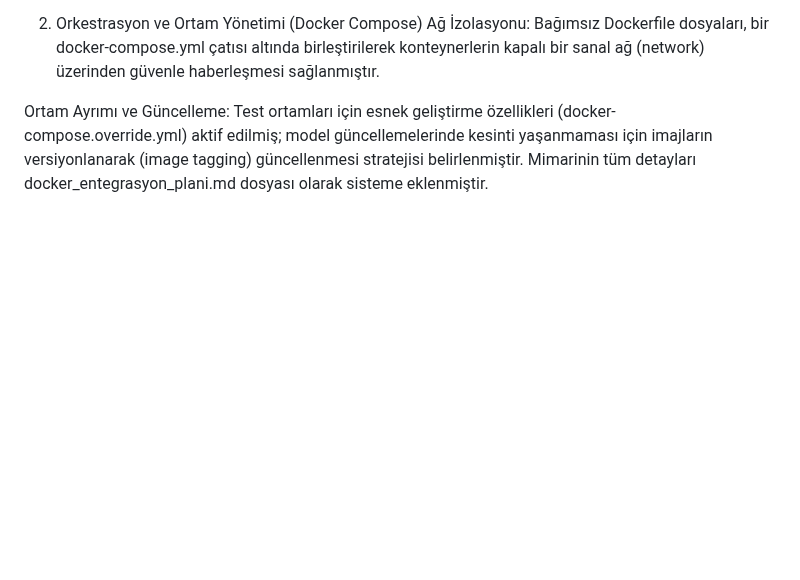
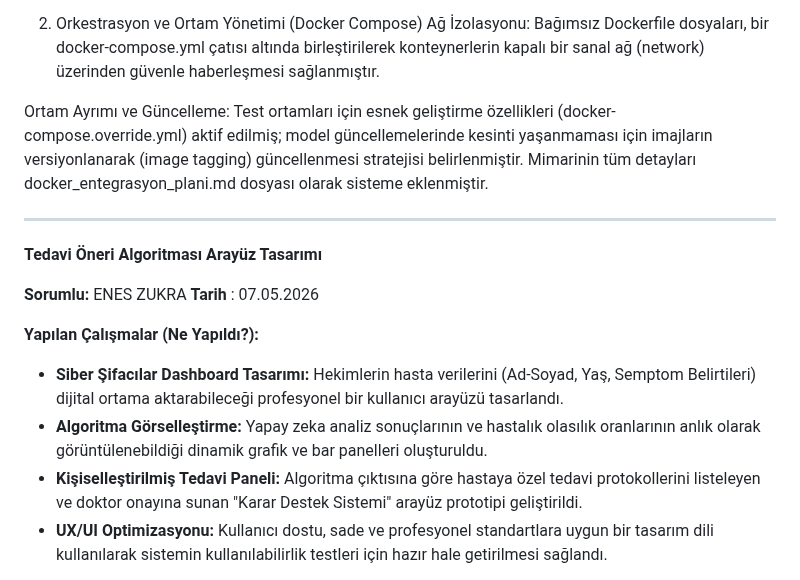
Before and after one commit to cansudesayin/akilli-teshis-ve-tedavi-sistemi, a Markdown page: projeakisi.md, the part around one of its changes. GitHub-like rendering; blank space fills up the shorter version.

```diff
--- a/projeakisi.md
+++ b/projeakisi.md
@@ -909,3 +909,17 @@ Ağ İzolasyonu: Bağımsız Dockerfile dosyaları, bir docker-compose.yml çat
 
 Ortam Ayrımı ve Güncelleme: Test ortamları için esnek geliştirme özellikleri (docker-compose.override.yml) aktif edilmiş; model güncellemelerinde kesinti yaşanmaması için imajların versiyonlanarak (image tagging) güncellenmesi stratejisi belirlenmiştir. Mimarinin tüm detayları docker_entegrasyon_plani.md dosyası olarak sisteme eklenmiştir.
 
+--------------------------
+
+**Tedavi Öneri Algoritması Arayüz Tasarımı**
+
+**Sorumlu:** ENES ZUKRA
+**Tarih** : 07.05.2026
+
+**Yapılan Çalışmalar (Ne Yapıldı?):**
+* **Siber Şifacılar Dashboard Tasarımı:** Hekimlerin hasta verilerini (Ad-Soyad, Yaş, Semptom Belirtileri) dijital ortama aktarabileceği profesyonel bir kullanıcı arayüzü tasarlandı.
+* **Algoritma Görselleştirme:** Yapay zeka analiz sonuçlarının ve hastalık olasılık oranlarının anlık olarak görüntülenebildiği dinamik grafik ve bar panelleri oluşturuldu.
+* **Kişiselleştirilmiş Tedavi Paneli:** Algoritma çıktısına göre hastaya özel tedavi protokollerini listeleyen ve doktor onayına sunan "Karar Destek Sistemi" arayüz prototipi geliştirildi.
+* **UX/UI Optimizasyonu:** Kullanıcı dostu, sade ve profesyonel standartlara uygun bir tasarım dili kullanılarak sistemin kullanılabilirlik testleri için hazır hale getirilmesi sağlandı.
+
+
```
Also changed, not shown: other parts of projeakisi.md (+6 -0 lines).
